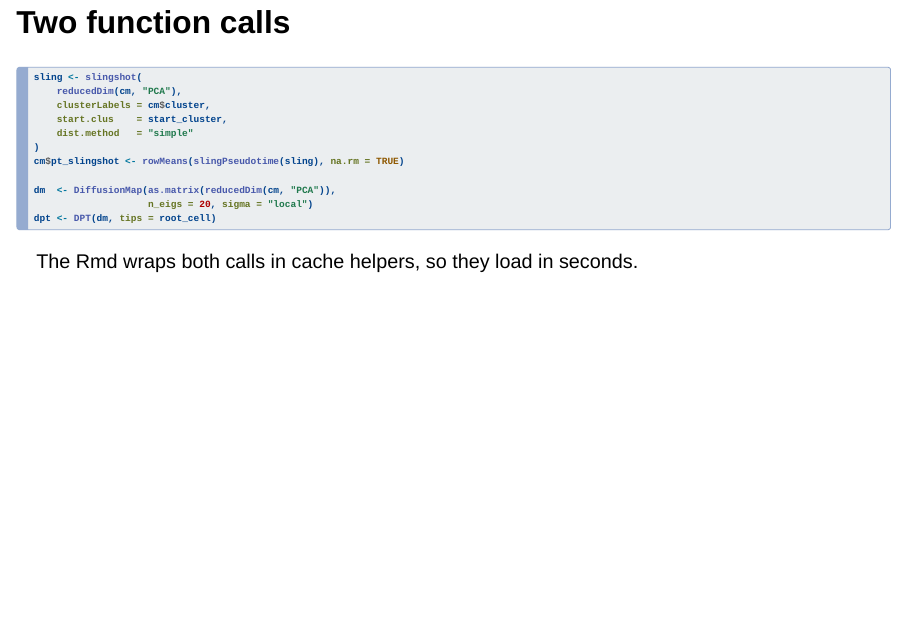
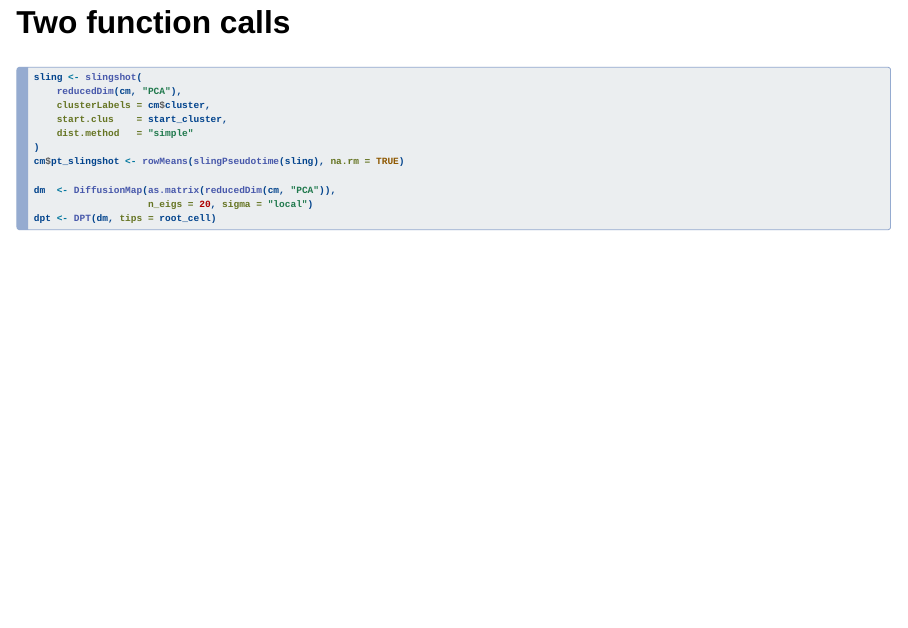
Before and after one commit to mao-lab-org/scWorkshop, a Quarto document (slides/02_pseudotime.qmd): page 9 of 18. Rendered offline with R 4.5, knitr and Pandoc in place of Quarto, with nearby package versions; drawn as Slidy slides in place of the format the file asks for.

Commit message:
slides module 2 cleaned up

````diff
--- a/slides/02_pseudotime.qmd
+++ b/slides/02_pseudotime.qmd
@@ -7,7 +7,7 @@ format:
     width: 1280
     height: 720
     slide-number: true
-    footer: "Module 2 · Pseudotime · [workshop website](https://mao-lab-org.github.io/scWorkshop/)"
+    footer: "Module 2 Pseudotime, [workshop website](https://mao-lab-org.github.io/scWorkshop/)"
     chalkboard: true
     preview-links: auto
     code-line-numbers: true
@@ -130,9 +130,7 @@ dm  <- DiffusionMap(as.matrix(reducedDim(cm, "PCA")),
 dpt <- DPT(dm, tips = root_cell)
 ```
 
-::: {.fragment}
-The Rmd wraps both calls in cache helpers, so they load in seconds.
-:::
+
 
 
 
````
Also changed, not shown: slides/02_pseudotime.html.
